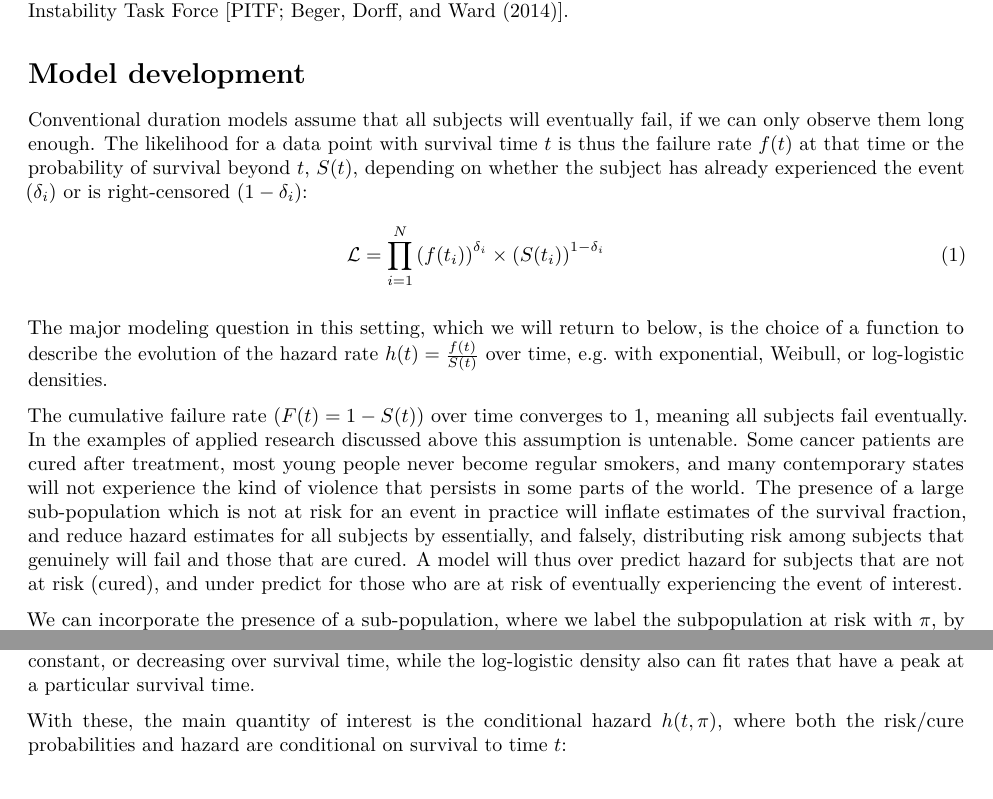
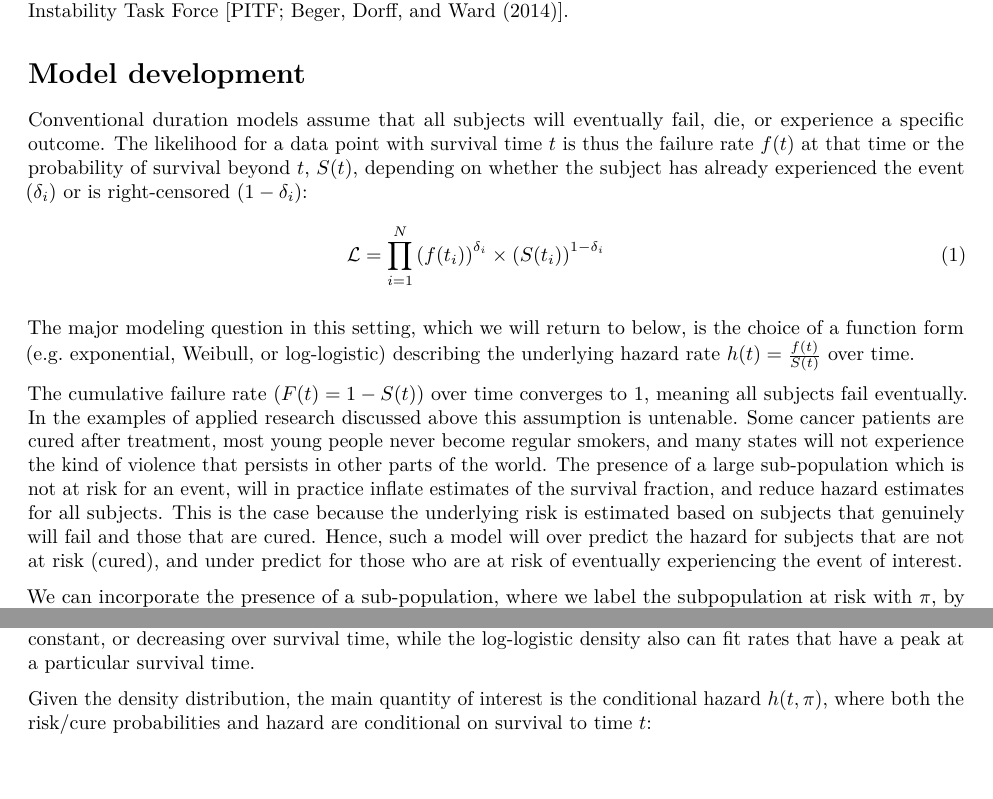
Before and after one commit to dhill138/spduration-paper, an R Markdown document (manuscript.Rmd): two parts of pages 2 and 3 of 10, joined at a grey line, cut so that both start at the same text. Rendered offline with R 4.5, knitr and Pandoc, then LaTeX, with nearby package versions; drawn as R Markdown's standard PDF in place of the format the file asks for; some code elsewhere in the file could not run offline.

Commit message:
update section three

```diff
--- a/manuscript.Rmd
+++ b/manuscript.Rmd
@@ -63,14 +63,14 @@ In a complementary set of research from public health, @douglas1994hazard use da
 
 # Model development
 
-Conventional duration models assume that all subjects will eventually fail, if we can only observe them long enough. The likelihood for a data point with survival time $t$ is thus the failure rate $f(t)$ at that time or the probability of survival beyond $t$, $S(t)$, depending on whether the subject has already experienced the event ($\delta_i$) or is right-censored ($1-\delta_i$):
+Conventional duration models assume that all subjects will eventually fail, die, or experience a specific outcome. The likelihood for a data point with survival time $t$ is thus the failure rate $f(t)$ at that time or the probability of survival beyond $t$, $S(t)$, depending on whether the subject has already experienced the event ($\delta_i$) or is right-censored ($1-\delta_i$):
 \begin{eqnarray}
 \mathcal{L} = \prod_{i=1}^N  \left( f(t_i)\right)^{\delta_i} \times \left( S(t_i) \right)^{1-\delta_i}
 \end{eqnarray}
 
-The major modeling question in this setting, which we will return to below, is the choice of a function to describe the evolution of the hazard rate $h(t) = \frac{f(t)}{S(t)}$ over time, e.g. with exponential, Weibull, or log-logistic densities.
+The major modeling question in this setting, which we will return to below, is the choice of a function form (e.g. exponential, Weibull, or log-logistic) describing the underlying hazard rate $h(t) = \frac{f(t)}{S(t)}$ over time.
 
-The cumulative failure rate ($F(t) = 1 - S(t)$) over time converges to 1, meaning all subjects fail eventually. In the examples of applied research discussed above this assumption is untenable. Some cancer patients are cured after treatment, most young people never become regular smokers, and many contemporary states will not experience the kind of violence that persists in some parts of the world. The presence of a large sub-population which is not at risk for an event in practice will inflate estimates of the survival fraction, and reduce hazard estimates for all subjects by essentially, and falsely, distributing risk among subjects that genuinely will fail and those that are cured. A model will thus over predict hazard for subjects that are not at risk (cured), and under predict for those who are at risk of eventually experiencing the event of interest.
+The cumulative failure rate ($F(t) = 1 - S(t)$) over time converges to 1, meaning all subjects fail eventually. In the examples of applied research discussed above this assumption is untenable. Some cancer patients are cured after treatment, most young people never become regular smokers, and many states will not experience the kind of violence that persists in other parts of the world. The presence of a large sub-population which is not at risk for an event, will in practice inflate estimates of the survival fraction, and reduce hazard estimates for all subjects. This is the case because the underlying risk is estimated based on subjects that genuinely will fail and those that are cured. Hence, such a model will over predict the hazard for subjects that are not at risk (cured), and under predict for those who are at risk of eventually experiencing the event of interest.
 
 We can incorporate the presence of a sub-population, where we label the subpopulation at risk with $\pi$, by rewriting the likelihood as:\footnote{Usual presentation of the split-population duration framework in medical contexts focus on the ``cured'' subpopulation. In our applications events are typically rare and it thus is easier to emphasize the ``risk'' subpopulation. As risk $= 1 - $ cured, this difference is trivial.}
 
@@ -103,7 +103,7 @@ The last component to complete the likelihood is the choice of a distribution fo
 
 Where $\lambda = e^{-x_i\beta}$ is a parameter of covariates. The Weibull density allows for hazard rates that are increasing, constant, or decreasing over survival time, while the log-logistic density also can fit rates that have a peak at a particular survival time.
 
-With these, the main quantity of interest is the conditional hazard $h(t, \pi)$, where both the risk/cure probabilities and hazard are conditional on survival to time $t$:
+Given the density distribution, the main quantity of interest is the conditional hazard $h(t, \pi)$, where both the risk/cure probabilities and hazard are conditional on survival to time $t$:
 
 \begin{eqnarray}
 h(t, \pi) = \frac{f(t, \pi)}{S(t, \pi)} & = & \frac{ \pi(t) \times f(t) }{ (1-\pi(t)) + \pi(t) \times S(t) } \\
```
Also changed, not shown: manuscript.Rmd (6 more changed lines).
